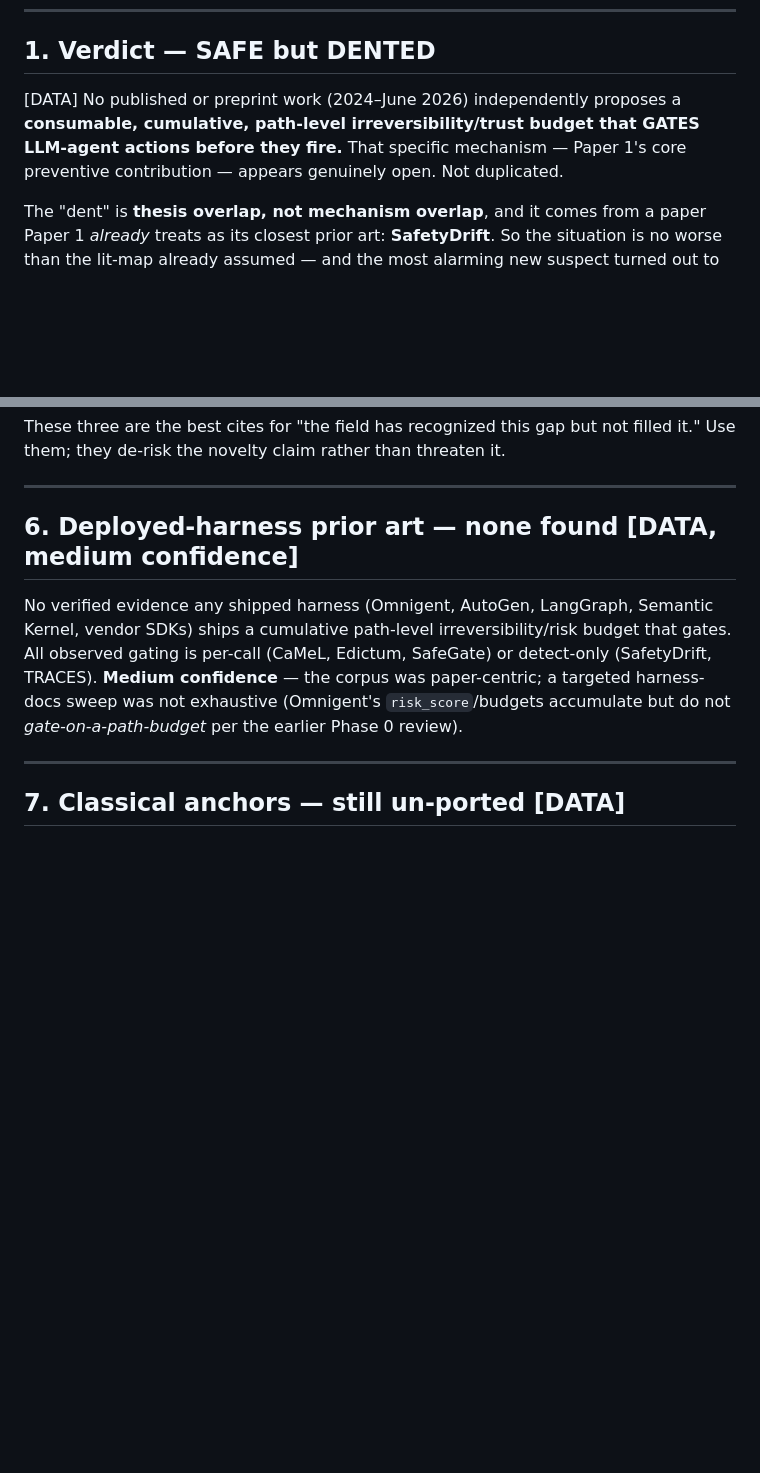
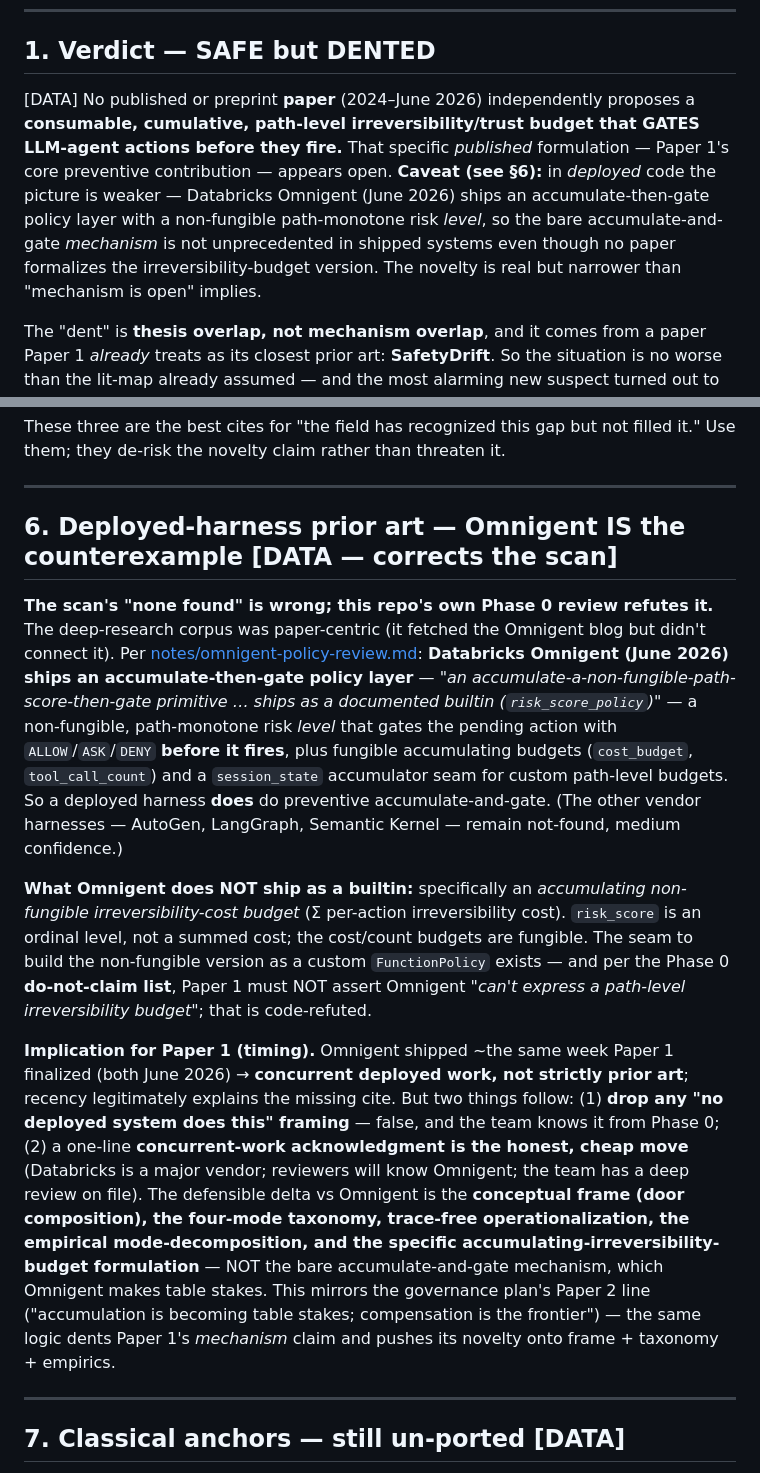
Before and after one commit to mavaali/agentic-trust-protocol, a Markdown page: notes/paper1-prevention-prior-art-scan.md, 2 parts joined by grey strips. Rendered like a GitHub page; blank space fills up the shorter version.

Commit message:
notes: correct Paper 1 scan — Omnigent IS the deployed accumulate-and-gate counterexample
The scan's 'deployed-harness: none found' was wrong. Phase 0 review
(omnigent-policy-review.md) shows Omnigent ships risk_score_policy:
non-fungible path-monotone risk level that gates ALLOW/ASK/DENY before
action fires. Concurrent (June 2026, same week as Paper 1) not prior
art, so recency explains the missing cite — but Paper 1 must drop any
'no deployed system does this' framing and acknowledge Omnigent as
concurrent work. Delta narrows to frame+taxonomy+empirics+budget-formulation.

```diff
--- a/notes/paper1-prevention-prior-art-scan.md
+++ b/notes/paper1-prevention-prior-art-scan.md
@@ -10,7 +10,7 @@
 
 ## 1. Verdict — **SAFE but DENTED**
 
-[DATA] No published or preprint work (2024–June 2026) independently proposes a **consumable, cumulative, path-level irreversibility/trust budget that GATES LLM-agent actions before they fire.** That specific mechanism — Paper 1's core preventive contribution — appears genuinely open. Not duplicated.
+[DATA] No published or preprint **paper** (2024–June 2026) independently proposes a **consumable, cumulative, path-level irreversibility/trust budget that GATES LLM-agent actions before they fire.** That specific *published* formulation — Paper 1's core preventive contribution — appears open. **Caveat (see §6):** in *deployed* code the picture is weaker — Databricks Omnigent (June 2026) ships an accumulate-then-gate policy layer with a non-fungible path-monotone risk *level*, so the bare accumulate-and-gate *mechanism* is not unprecedented in shipped systems even though no paper formalizes the irreversibility-budget version. The novelty is real but narrower than "mechanism is open" implies.
 
 The "dent" is **thesis overlap, not mechanism overlap**, and it comes from a paper Paper 1 *already* treats as its closest prior art: **SafetyDrift**. So the situation is no worse than the lit-map already assumed — and the most alarming new suspect turned out to be a fetch artifact.
 
@@ -52,9 +52,13 @@ These three are the best cites for "the field has recognized this gap but not fi
 
 ---
 
-## 6. Deployed-harness prior art — none found [DATA, medium confidence]
+## 6. Deployed-harness prior art — Omnigent IS the counterexample [DATA — corrects the scan]
 
-No verified evidence any shipped harness (Omnigent, AutoGen, LangGraph, Semantic Kernel, vendor SDKs) ships a cumulative path-level irreversibility/risk budget that gates. All observed gating is per-call (CaMeL, Edictum, SafeGate) or detect-only (SafetyDrift, TRACES). **Medium confidence** — the corpus was paper-centric; a targeted harness-docs sweep was not exhaustive (Omnigent's `risk_score`/budgets accumulate but do not *gate-on-a-path-budget* per the earlier Phase 0 review).
+**The scan's "none found" is wrong; this repo's own Phase 0 review refutes it.** The deep-research corpus was paper-centric (it fetched the Omnigent blog but didn't connect it). Per [notes/omnigent-policy-review.md](omnigent-policy-review.md): **Databricks Omnigent (June 2026) ships an accumulate-then-gate policy layer** — *"an accumulate-a-non-fungible-path-score-then-gate primitive … ships as a documented builtin (`risk_score_policy`)"* — a non-fungible, path-monotone risk *level* that gates the pending action with `ALLOW`/`ASK`/`DENY` **before it fires**, plus fungible accumulating budgets (`cost_budget`, `tool_call_count`) and a `session_state` accumulator seam for custom path-level budgets. So a deployed harness **does** do preventive accumulate-and-gate. (The other vendor harnesses — AutoGen, LangGraph, Semantic Kernel — remain not-found, medium confidence.)
+
+**What Omnigent does NOT ship as a builtin:** specifically an *accumulating non-fungible irreversibility-cost budget* (Σ per-action irreversibility cost). `risk_score` is an ordinal level, not a summed cost; the cost/count budgets are fungible. The seam to build the non-fungible version as a custom `FunctionPolicy` exists — and per the Phase 0 **do-not-claim list**, Paper 1 must NOT assert Omnigent *"can't express a path-level irreversibility budget"*; that is code-refuted.
+
+**Implication for Paper 1 (timing).** Omnigent shipped ~the same week Paper 1 finalized (both June 2026) → **concurrent deployed work, not strictly prior art**; recency legitimately explains the missing cite. But two things follow: (1) **drop any "no deployed system does this" framing** — false, and the team knows it from Phase 0; (2) a one-line **concurrent-work acknowledgment is the honest, cheap move** (Databricks is a major vendor; reviewers will know Omnigent; the team has a deep review on file). The defensible delta vs Omnigent is the **conceptual frame (door composition), the four-mode taxonomy, trace-free operationalization, the empirical mode-decomposition, and the specific accumulating-irreversibility-budget formulation** — NOT the bare accumulate-and-gate mechanism, which Omnigent makes table stakes. This mirrors the governance plan's Paper 2 line ("accumulation is becoming table stakes; compensation is the frontier") — the same logic dents Paper 1's *mechanism* claim and pushes its novelty onto frame + taxonomy + empirics.
 
 ---
 
```
